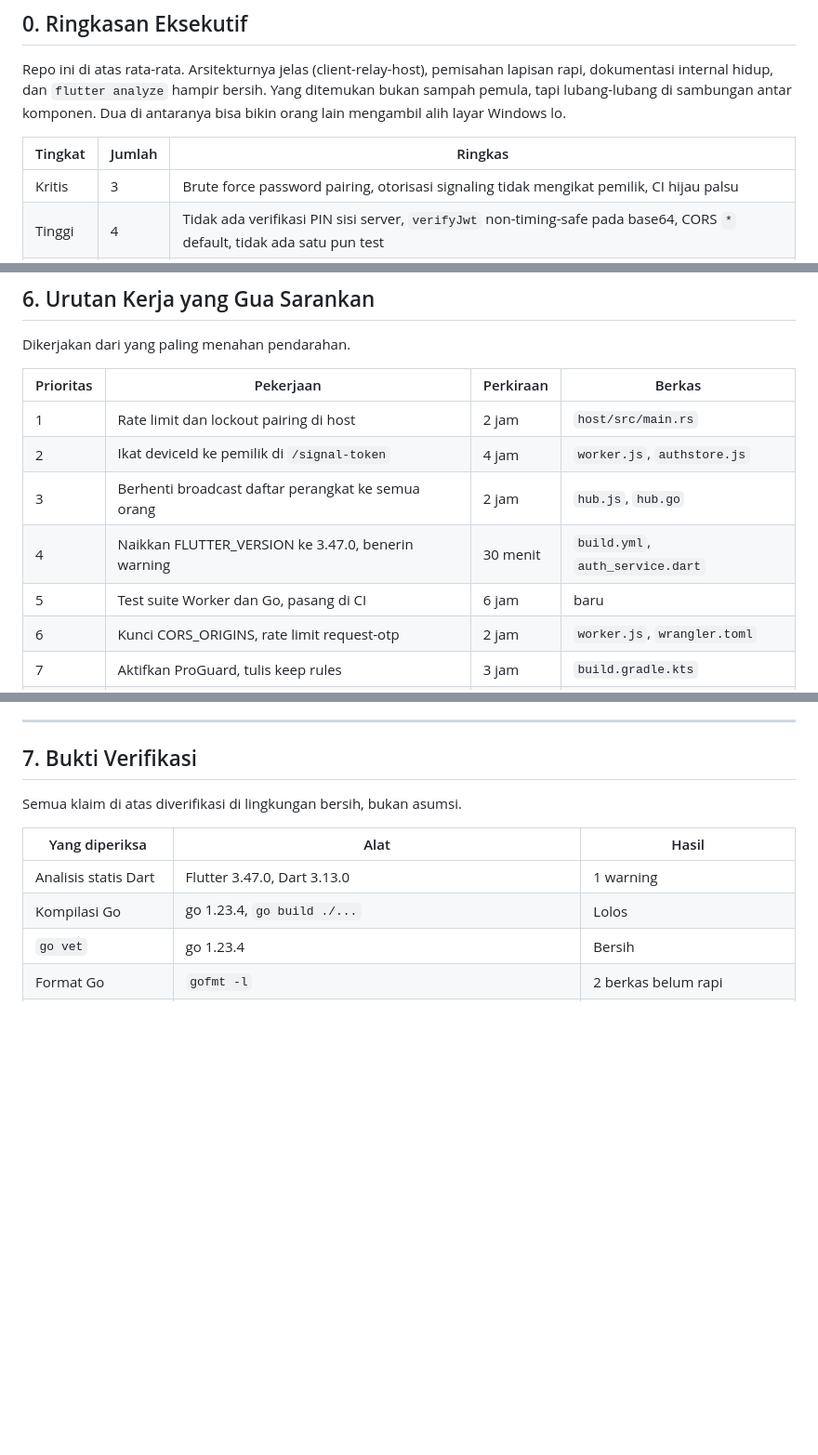
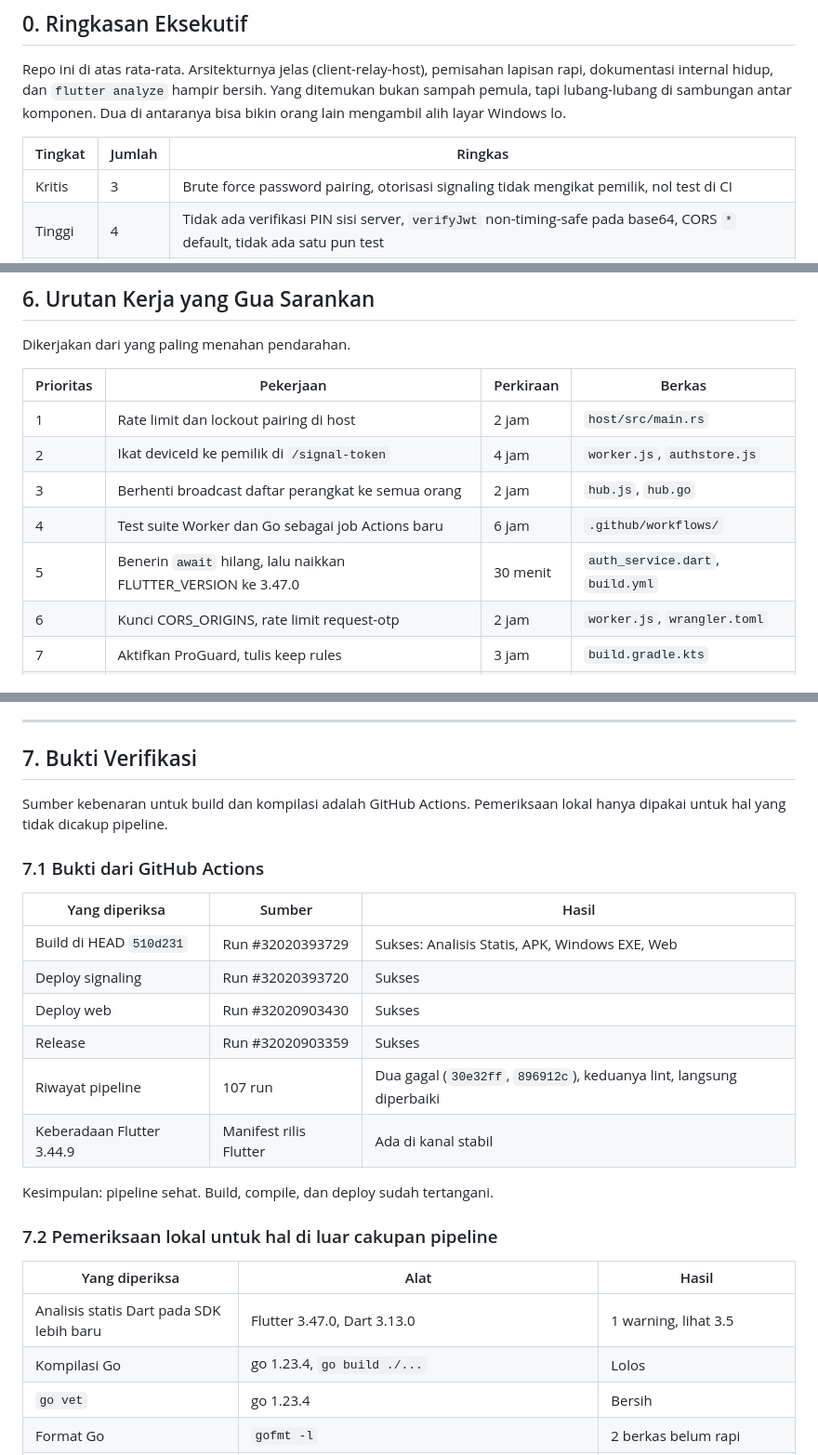
Before and after one commit to xykalnotkel/XyDesk, a Markdown page: docs/AUDIT-2026-08-17.md, 3 parts joined by grey strips. Shown at 93% size. Drawn GitHub-style; blank space fills up the shorter version.

```diff
--- a/docs/AUDIT-2026-08-17.md
+++ b/docs/AUDIT-2026-08-17.md
@@ -16,7 +16,7 @@ komponen. Dua di antaranya bisa bikin orang lain mengambil alih layar Windows lo
 
 | Tingkat | Jumlah | Ringkas |
 |---|---|---|
-| Kritis | 3 | Brute force password pairing, otorisasi signaling tidak mengikat pemilik, CI hijau palsu |
+| Kritis | 3 | Brute force password pairing, otorisasi signaling tidak mengikat pemilik, nol test di CI |
 | Tinggi | 4 | Tidak ada verifikasi PIN sisi server, `verifyJwt` non-timing-safe pada base64, CORS `*` default, tidak ada satu pun test |
 | Sedang | 6 | Wrangler major usang, compatibility_date basi, izin Android berlebih, ProGuard mati, `flutter analyze` warning, gofmt |
 | Rendah | 4 | Emoji di output host, riverpod 2 vs 3, go_router tertinggal 3 major, DO tunggal global |
@@ -408,8 +422,8 @@ Dikerjakan dari yang paling menahan pendarahan.
 | 1 | Rate limit dan lockout pairing di host | 2 jam | `host/src/main.rs` |
 | 2 | Ikat deviceId ke pemilik di `/signal-token` | 4 jam | `worker.js`, `authstore.js` |
 | 3 | Berhenti broadcast daftar perangkat ke semua orang | 2 jam | `hub.js`, `hub.go` |
-| 4 | Naikkan FLUTTER_VERSION ke 3.47.0, benerin warning | 30 menit | `build.yml`, `auth_service.dart` |
-| 5 | Test suite Worker dan Go, pasang di CI | 6 jam | baru |
+| 4 | Test suite Worker dan Go sebagai job Actions baru | 6 jam | `.github/workflows/` |
+| 5 | Benerin `await` hilang, lalu naikkan FLUTTER_VERSION ke 3.47.0 | 30 menit | `auth_service.dart`, `build.yml` |
 | 6 | Kunci CORS_ORIGINS, rate limit request-otp | 2 jam | `worker.js`, `wrangler.toml` |
 | 7 | Aktifkan ProGuard, tulis keep rules | 3 jam | `build.gradle.kts` |
 | 8 | Bersihkan izin Android yang tak terpakai | 30 menit | `AndroidManifest.xml` |
@@ -424,11 +438,27 @@ memakainya bisa diambil alih oleh pengguna terdaftar lain yang punya niat jelek.
 
 ## 7. Bukti Verifikasi
 
-Semua klaim di atas diverifikasi di lingkungan bersih, bukan asumsi.
+Sumber kebenaran untuk build dan kompilasi adalah GitHub Actions. Pemeriksaan
+lokal hanya dipakai untuk hal yang tidak dicakup pipeline.
+
+### 7.1 Bukti dari GitHub Actions
+
+| Yang diperiksa | Sumber | Hasil |
+|---|---|---|
+| Build di HEAD `510d231` | Run #32020393729 | Sukses: Analisis Statis, APK, Windows EXE, Web |
+| Deploy signaling | Run #32020393720 | Sukses |
+| Deploy web | Run #32020903430 | Sukses |
+| Release | Run #32020903359 | Sukses |
+| Riwayat pipeline | 107 run | Dua gagal (`30e32ff`, `896912c`), keduanya lint, langsung diperbaiki |
+| Keberadaan Flutter 3.44.9 | Manifest rilis Flutter | Ada di kanal stabil |
+
+Kesimpulan: pipeline sehat. Build, compile, dan deploy sudah tertangani.
+
+### 7.2 Pemeriksaan lokal untuk hal di luar cakupan pipeline
 
 | Yang diperiksa | Alat | Hasil |
 |---|---|---|
-| Analisis statis Dart | Flutter 3.47.0, Dart 3.13.0 | 1 warning |
+| Analisis statis Dart pada SDK lebih baru | Flutter 3.47.0, Dart 3.13.0 | 1 warning, lihat 3.5 |
 | Kompilasi Go | go 1.23.4, `go build ./...` | Lolos |
 | `go vet` | go 1.23.4 | Bersih |
 | Format Go | `gofmt -l` | 2 berkas belum rapi |
```
Also changed, not shown: other parts of docs/AUDIT-2026-08-17.md (+64 -47 lines).
